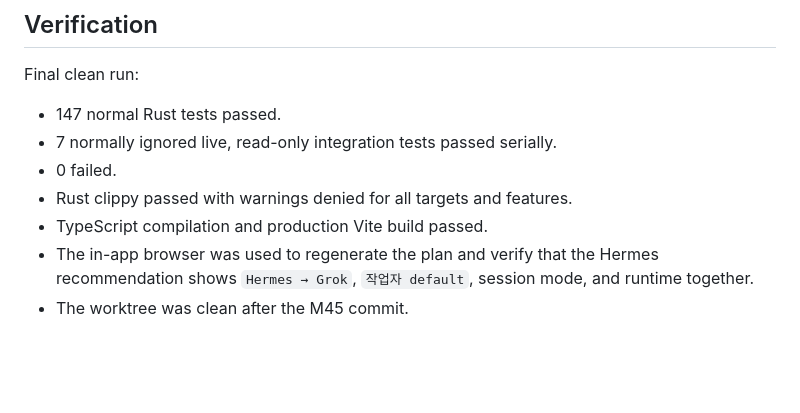
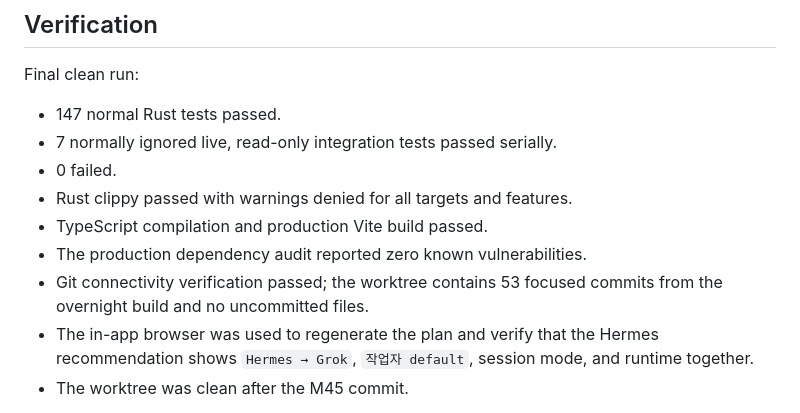
Before and after one commit to tumblecat44/godofsessions, a Markdown page: docs/overnight-build-report-2026-07-24.md, the part around the change. Drawn GitHub-style; blank space fills up the shorter version.

Commit message:
docs: record final security verification

```diff
--- a/docs/overnight-build-report-2026-07-24.md
+++ b/docs/overnight-build-report-2026-07-24.md
@@ -130,6 +130,9 @@ Final clean run:
 - 0 failed.
 - Rust clippy passed with warnings denied for all targets and features.
 - TypeScript compilation and production Vite build passed.
+- The production dependency audit reported zero known vulnerabilities.
+- Git connectivity verification passed; the worktree contains 53 focused
+  commits from the overnight build and no uncommitted files.
 - The in-app browser was used to regenerate the plan and verify that the
   Hermes recommendation shows `Hermes → Grok`, `작업자 default`, session mode,
   and runtime together.
```
